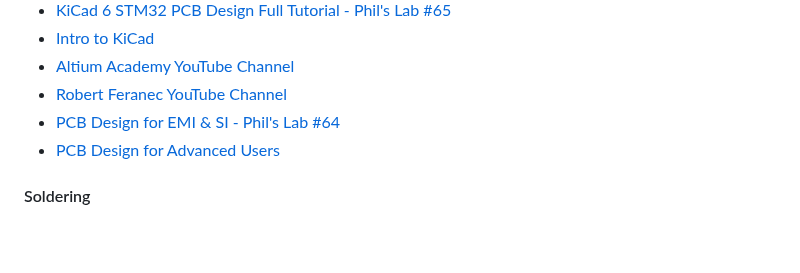
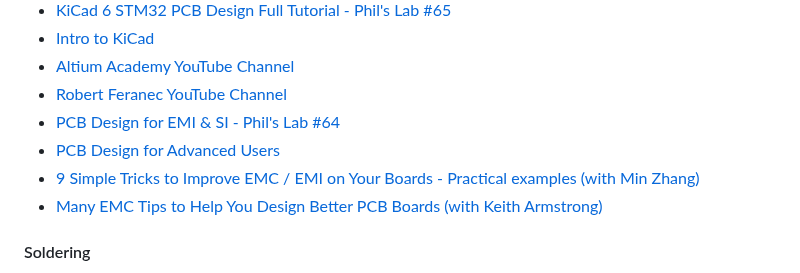
Before and after one commit to m3y54m/Embedded-Engineering-Roadmap, a Markdown page: README.md, the part around the change. GitHub-like rendering; blank space fills up the shorter version.

```diff
--- a/README.md
+++ b/README.md
@@ -185,6 +185,8 @@ _________________
 - [Robert Feranec YouTube Channel](https://www.youtube.com/@RobertFeranec)
 - [PCB Design for EMI & SI - Phil's Lab #64](https://www.youtube.com/watch?v=VtzPL8wQ8-E)
 - [PCB Design for Advanced Users](https://youtube.com/playlist?list=PL3aaAq2OJU5EWfYT_Z93tc9pBF_Sidba_)
+- [9 Simple Tricks to Improve EMC / EMI on Your Boards - Practical examples (with Min Zhang)](https://www.youtube.com/watch?v=Lf51sx6sC0I)
+- [Many EMC Tips to Help You Design Better PCB Boards (with Keith Armstrong)](https://www.youtube.com/watch?v=gHF5JyJF-N4)
 
 #### Soldering
 
```
